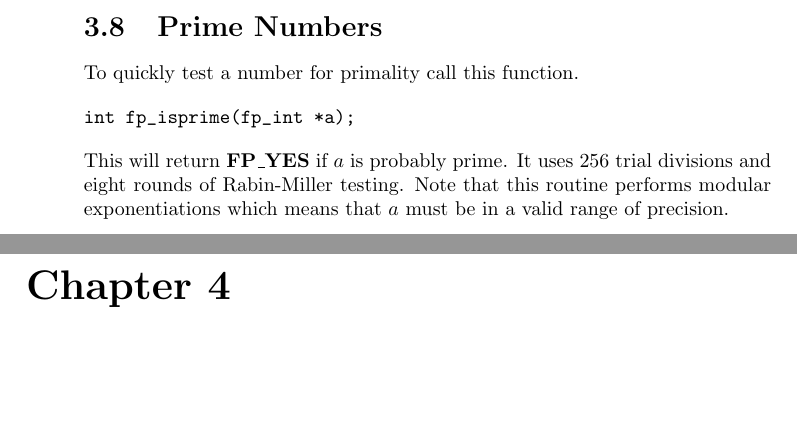
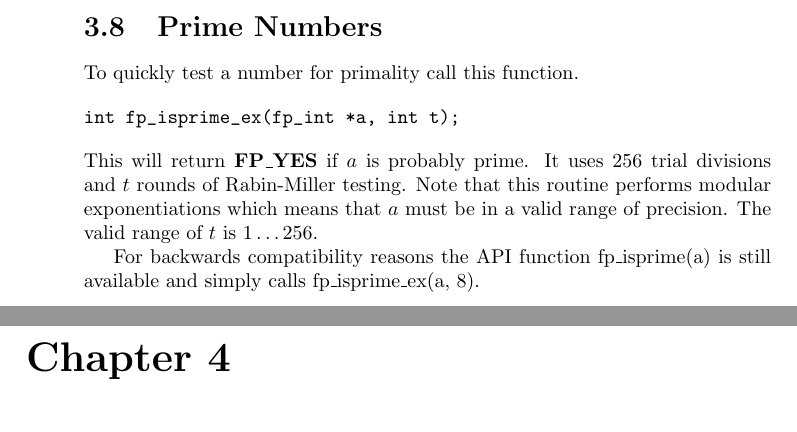
Before and after one commit to libtom/tomsfastmath, a LaTeX book (tfm.tex): two parts of pages 18 and 19 of 24, joined at a grey line, cut so that both start at the same text, the shorter picture padded with empty space. Compiled offline with pdfLaTeX.

Commit message:
update documentation regarding fp_isprime()

```diff
--- a/tfm.tex
+++ b/tfm.tex
@@ -412,12 +412,17 @@ the least common multiple of $a$ and $b$ and store it in $c$.
 To quickly test a number for primality call this function.
 
 \index{fp\_isprime}
+\index{fp\_isprime\_ex}
 \begin{verbatim}
-int fp_isprime(fp_int *a);
+int fp_isprime_ex(fp_int *a, int t);
 \end{verbatim}
 This will return \textbf{FP\_YES} if $a$ is probably prime.  It uses 256 trial divisions and
-eight rounds of Rabin-Miller testing.  Note that this routine performs modular exponentiations
+$t$ rounds of Rabin-Miller testing.  Note that this routine performs modular exponentiations
 which means that $a$ must be in a valid range of precision.
+The valid range of $t$ is $1 \ldots 256$.
+
+For backwards compatibility reasons the API function fp\_isprime(a) is still available
+and simply calls fp\_isprime\_ex(a, 8).
 
 \chapter{Porting TomsFastMath}
 \label{chap:asmops}
```
